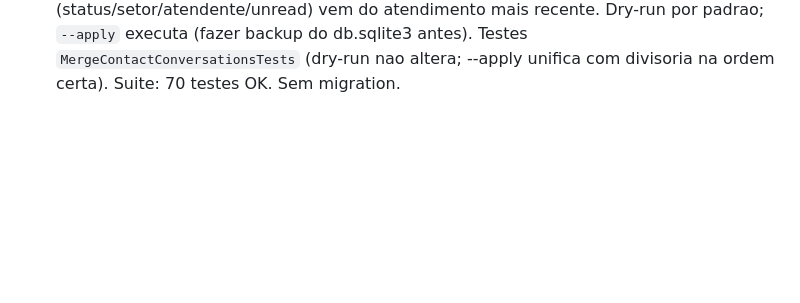
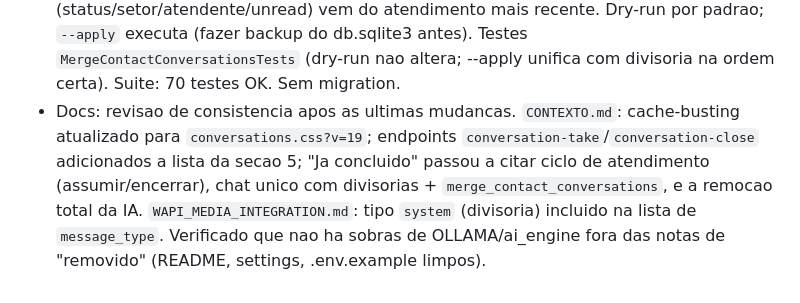
Before and after one commit to fabianopolone123/BEEZAP, a Markdown page: docs/HISTORICO.md, the part around the change. Drawn GitHub-style; blank space fills up the shorter version.

Commit message:
docs: revisar consistencia (CSS v=19, endpoints assumir/encerrar, tipo system, IA removida)
Co-Authored-By: Claude Opus 4.8 (1M context) <noreply@anthropic.com>

```diff
--- a/docs/HISTORICO.md
+++ b/docs/HISTORICO.md
@@ -157,3 +157,4 @@ Registro curto das alterações feitas no projeto.
 - REMOCAO TOTAL DA IA do sistema (a pedido, para recomecar do zero depois). Removidos: modulo `ai_engine/` inteiro (client/services/prompts/fallbacks/attendant/apps), integracao Ollama, telas de Automacao (IA de atendimento, Regras de atendimento) e Atendente Virtual (views, forms `AutomationAiTestForm`/`AutomationRuleForm`/`AiAttendantConfigForm`, templates, CSS `automation_ai.css`/`automation_rules.css`, rotas `automation-ai`/`automation-rules`/`ai-attendant-settings`, itens de nav "Automacao" e "Atendente Virtual"), comando `seed_ai_sector_rules`, settings do Ollama (`OLLAMA_*`) e `.env.example`, o app `ai_engine` do `INSTALLED_APPS`, o disparo da IA no `save_incoming_message` (`wapi/services.py`) e o parametro `is_ai` de `save_outgoing_*`. Models removidos: `AiAttendantConfig` e `AutomationRule` (tabelas apagadas); campos removidos: `Conversation.ai_state`/`ai_turns` e `Message.is_ai` (migration `0018`). As views `conversation-transfer`/`take`/`close` deixaram de mexer em `ai_state`. Testes de IA removidos; `ConversationTransferViewTests` mantida sem assercoes de `ai_state`. Nada mais depende de IA. Intactos: Conversas, Contatos, Setores, Atendentes, W-API (recebimento/webhook/envio/midia), notificacoes. Suite: 67 testes OK. Para limpar o VPS: parar/desabilitar o Ollama (`sudo systemctl disable --now ollama`), opcional `ollama rm qwen2.5:1.5b qwen2.5:3b`, e no `.env` remover as linhas `OLLAMA_*`; deploy normal com `git pull` + `migrate` (aplica 0018) + restart.
 - Conversas: agora e UM UNICO CHAT POR PESSOA/GRUPO (padrao WhatsApp), com todo o historico num so lugar e DIVISORIAS marcando os atendimentos. Antes, ao encerrar, a proxima mensagem criava uma nova Conversation (chats "picotados"). Mudancas: `resolve_conversation_for_context` (`wapi/services.py`) deixou de excluir `status='closed'` e passou a SEMPRE reusar a mesma conversa do contato/grupo/LID; ao reusar uma conversa fechada, `_reopen_for_new_service` insere a divisoria "Novo atendimento iniciado" e reabre (`status='open'`). Novo tipo `Message.message_type='system'` (migration `0019`) para as divisorias, criadas por `save_system_message` (nao viram "ultima mensagem" da lista). `conversation_close_view` passou a inserir a divisoria "Atendimento encerrado" e a limpar tambem o `sector` (novo atendimento comeca do zero). Front: `buildMessageEl` (`conversations.html`) renderiza `kind='system'` como pilula centralizada `.conv-divider` (sem balao/horario); CSS `conversations.css?v=19`. Testes atualizados/novos em `ConversationTransferViewTests` (reuso da mesma conversa com divisoria, encerrar com divisoria + limpa setor, serializacao do tipo system). Suite: 68 testes OK. (Chats antigos ja picotados serao unificados por um comando de merge, na proxima etapa.)
 - Conversas: novo comando `merge_contact_conversations` que UNIFICA os chats ja picotados (do comportamento antigo de fork) em um unico chat por pessoa/grupo. Agrupa por contato (ou por external_id+chat_type quando sem contato), escolhe a conversa mais antiga como canonica, reatribui as mensagens das demais preservando a ordem cronologica, insere uma divisoria "Novo atendimento iniciado" no limite de cada atendimento antigo e apaga as conversas vazias; o estado atual (status/setor/atendente/unread) vem do atendimento mais recente. Dry-run por padrao; `--apply` executa (fazer backup do db.sqlite3 antes). Testes `MergeContactConversationsTests` (dry-run nao altera; --apply unifica com divisoria na ordem certa). Suite: 70 testes OK. Sem migration.
+- Docs: revisao de consistencia apos as ultimas mudancas. `CONTEXTO.md`: cache-busting atualizado para `conversations.css?v=19`; endpoints `conversation-take`/`conversation-close` adicionados a lista da secao 5; "Ja concluido" passou a citar ciclo de atendimento (assumir/encerrar), chat unico com divisorias + `merge_contact_conversations`, e a remocao total da IA. `WAPI_MEDIA_INTEGRATION.md`: tipo `system` (divisoria) incluido na lista de `message_type`. Verificado que nao ha sobras de OLLAMA/ai_engine fora das notas de "removido" (README, settings, .env.example limpos).
```
Also changed, not shown: docs/CONTEXTO.md (+10 -3 lines), docs/WAPI_MEDIA_INTEGRATION.md (+3 -2 lines).
